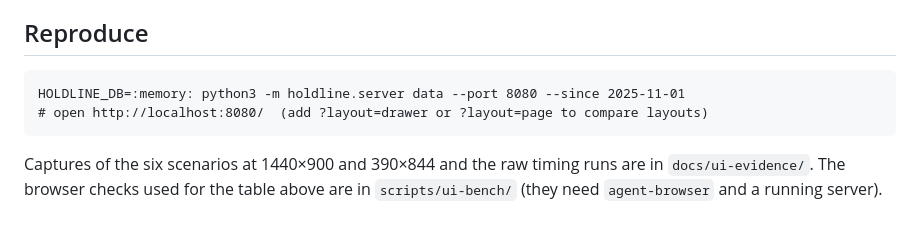
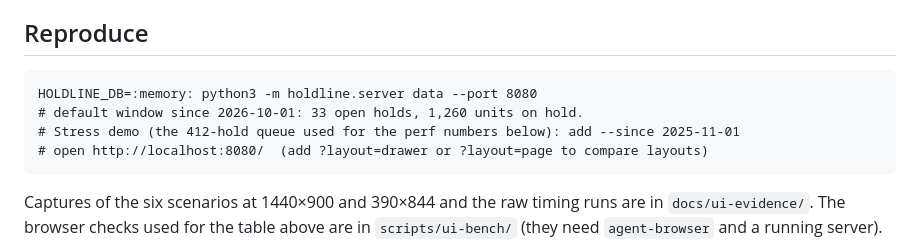
Before and after one commit to LLoliwe/holdline-terumo-2026, a Markdown page: docs/UI_RETHINK.md, the part around the change. GitHub-like rendering; blank space fills up the shorter version.

```diff
--- a/docs/UI_RETHINK.md
+++ b/docs/UI_RETHINK.md
@@ -147,7 +147,9 @@ NOT TESTED
 
 ## Reproduce
 
-    HOLDLINE_DB=:memory: python3 -m holdline.server data --port 8080 --since 2025-11-01
+    HOLDLINE_DB=:memory: python3 -m holdline.server data --port 8080
+    # default window since 2026-10-01: 33 open holds, 1,260 units on hold.
+    # Stress demo (the 412-hold queue used for the perf numbers below): add --since 2025-11-01
     # open http://localhost:8080/  (add ?layout=drawer or ?layout=page to compare layouts)
 
 Captures of the six scenarios at 1440×900 and 390×844 and the raw timing runs are in `docs/ui-evidence/`. The browser checks used for the table above are in `scripts/ui-bench/` (they need `agent-browser` and a running server).
```
Also changed, not shown: README.md (+1 -1 lines), scripts/ui-bench/README.md (+1 -1 lines), docs/ui-evidence/desktop-1440_default-window-overview.jpg (added), docs/ui-evidence/phone-390_default-window-overview.jpg (added), 4 other files.
